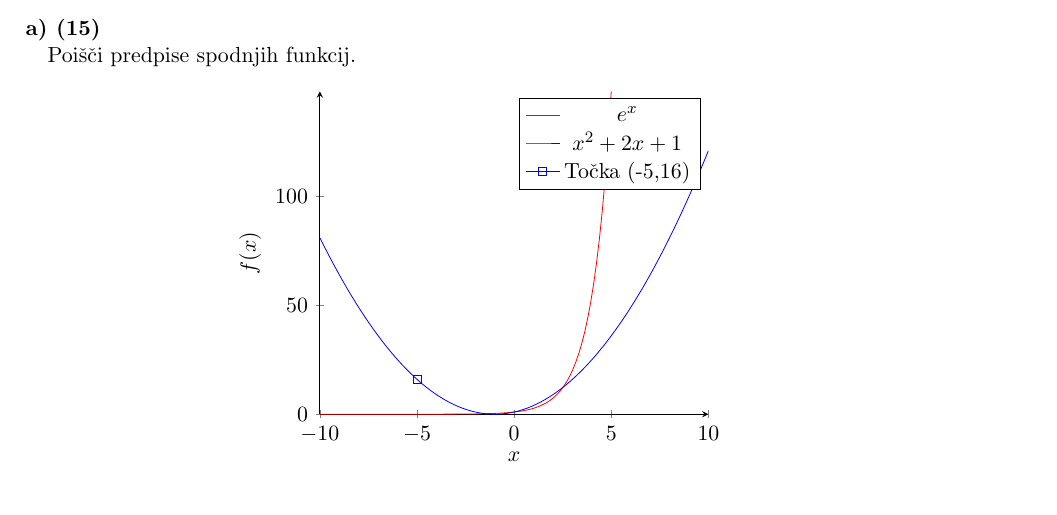
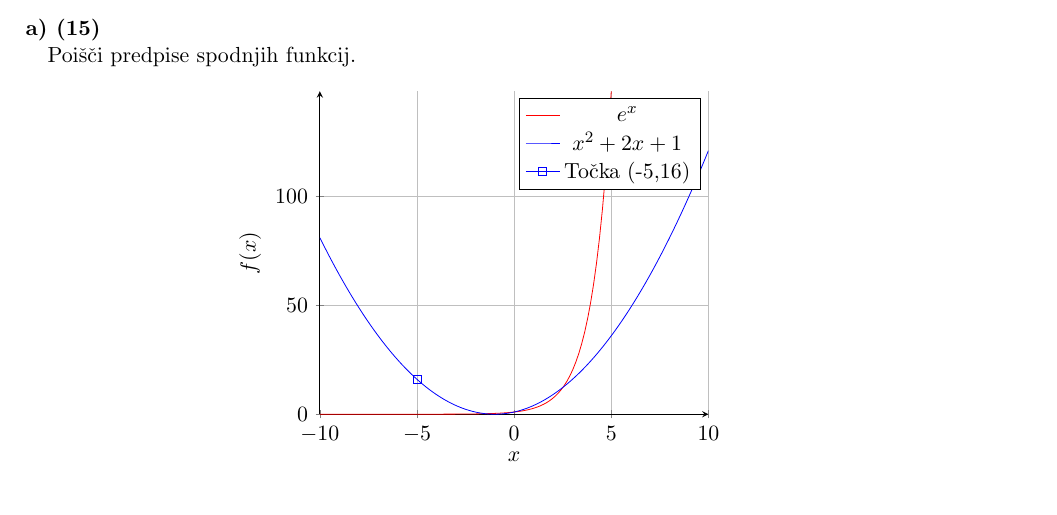
Before and after one commit to borbregant/izpitgimnazija, a LaTeX document (vzorec.tex, which reads funkcije.tex): part of page 1 of 2, cut so that both start at the same text. Compiled offline with pdfLaTeX.

Commit message:
popravek funkcije.tex

```diff
--- a/funkcije.tex
+++ b/funkcije.tex
@@ -1,9 +1,9 @@
 \[\begin{tikzpicture}
 
-\begin{axis}[axis lines = left,xlabel = \(x\),ylabel = {\(f(x)\)}]%nastavimo parametri kakšen bo sam koordinatni sistem
+\begin{axis}[axis lines = left,xlabel = \(x\),ylabel = {\(f(x)\)}, grid = both]%nastavimo parametre kakšen bo sam koordinatni sistem
 
 %Eksponentna funkcija
-\addplot [domain=-10:5, samples=100, color=red]{e^x};%domena
+\addplot [domain=-10:5, samples=100, color=red]{e^x};
 \addlegendentry{\(e^x\)} %doda opis funkcij
 
 
```
Also changed, not shown: funkcije.tex (4 more changed lines).
